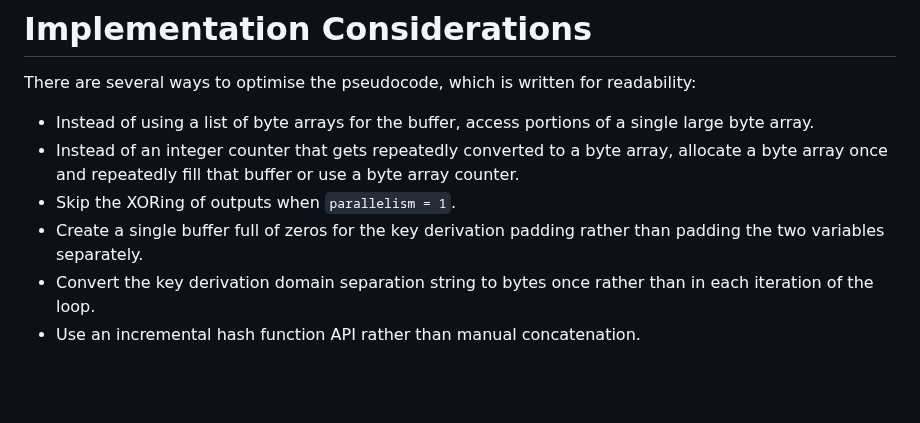
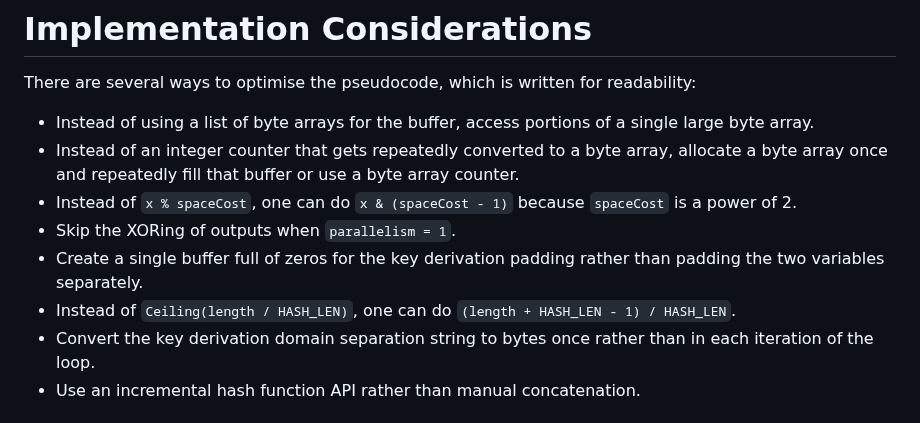
Before and after one commit to samuel-lucas6/draft-lucas-bkdf, a Markdown page: draft-lucas-balloon-hashing.md, the part around the change. Rendered like a GitHub page; blank space fills up the shorter version.

Commit message:
Add optimisations to Implementation Considerations
As discussed in #14.

```diff
--- a/draft-lucas-balloon-hashing.md
+++ b/draft-lucas-balloon-hashing.md
@@ -306,8 +306,10 @@ There are several ways to optimise the pseudocode, which is written for readabil
 
 - Instead of using a list of byte arrays for the buffer, access portions of a single large byte array.
 - Instead of an integer counter that gets repeatedly converted to a byte array, allocate a byte array once and repeatedly fill that buffer or use a byte array counter.
+- Instead of `x % spaceCost`, one can do `x & (spaceCost - 1)` because `spaceCost` is a power of 2.
 - Skip the XORing of outputs when `parallelism = 1`.
 - Create a single buffer full of zeros for the key derivation padding rather than padding the two variables separately.
+- Instead of `Ceiling(length / HASH_LEN)`, one can do `(length + HASH_LEN - 1) / HASH_LEN`.
 - Convert the key derivation domain separation string to bytes once rather than in each iteration of the loop.
 - Use an incremental hash function API rather than manual concatenation.
 
```
